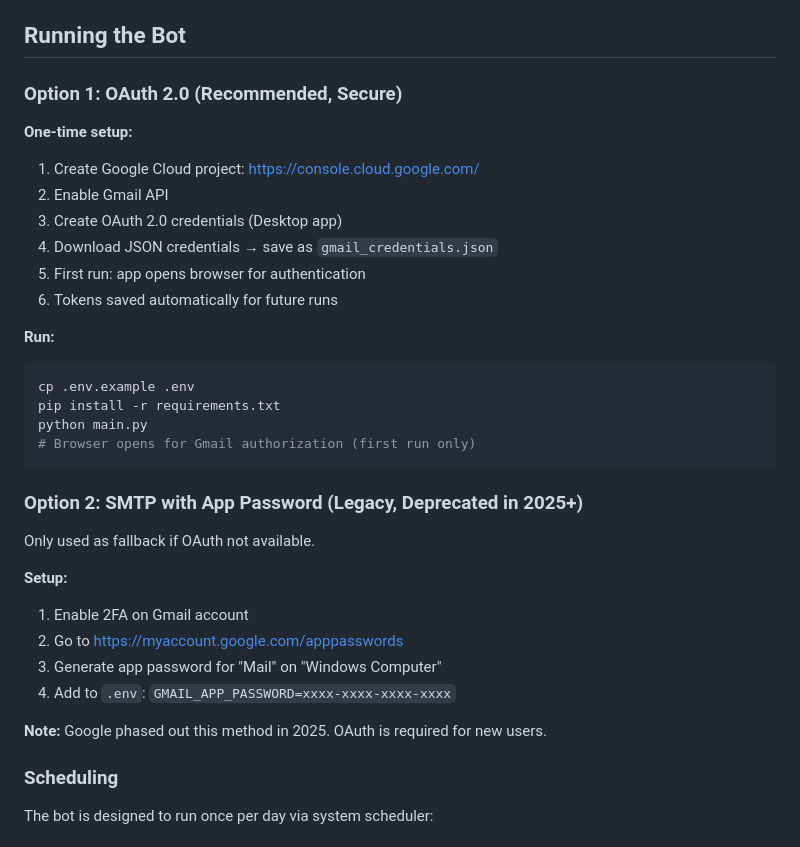
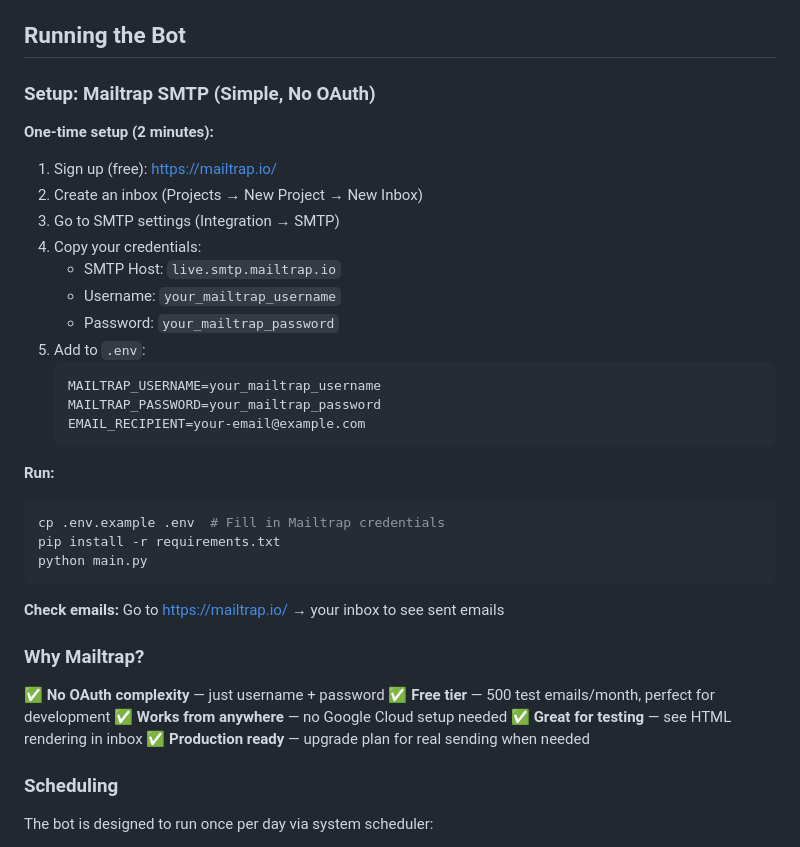
Before and after one commit to EtienneDesbiens/Eparserie, a Markdown page: CLAUDE.md, the part around the change. Drawn GitHub-style.

````diff
--- a/CLAUDE.md
+++ b/CLAUDE.md
@@ -71,35 +71,39 @@ Data Models:
 
 ## Running the Bot
 
-### Option 1: OAuth 2.0 (Recommended, Secure)
+### Setup: Mailtrap SMTP (Simple, No OAuth)
 
-**One-time setup:**
-1. Create Google Cloud project: https://console.cloud.google.com/
-2. Enable Gmail API
-3. Create OAuth 2.0 credentials (Desktop app)
-4. Download JSON credentials → save as `gmail_credentials.json`
-5. First run: app opens browser for authentication
-6. Tokens saved automatically for future runs
+**One-time setup (2 minutes):**
+1. Sign up (free): https://mailtrap.io/
+2. Create an inbox (Projects → New Project → New Inbox)
+3. Go to SMTP settings (Integration → SMTP)
+4. Copy your credentials:
+   - SMTP Host: `live.smtp.mailtrap.io`
+   - Username: `your_mailtrap_username`
+   - Password: `your_mailtrap_password`
+5. Add to `.env`:
+   ```
+   MAILTRAP_USERNAME=your_mailtrap_username
+   MAILTRAP_PASSWORD=your_mailtrap_password
+   EMAIL_RECIPIENT=your-email@example.com
+   ```
 
 **Run:**
 ```bash
-cp .env.example .env
+cp .env.example .env  # Fill in Mailtrap credentials
 pip install -r requirements.txt
 python main.py
-# Browser opens for Gmail authorization (first run only)
 ```
 
-### Option 2: SMTP with App Password (Legacy, Deprecated in 2025+)
+**Check emails:** Go to https://mailtrap.io/ → your inbox to see sent emails
 
-Only used as fallback if OAuth not available.
+### Why Mailtrap?
 
-**Setup:**
-1. Enable 2FA on Gmail account
-2. Go to https://myaccount.google.com/apppasswords
-3. Generate app password for "Mail" on "Windows Computer"
-4. Add to `.env`: `GMAIL_APP_PASSWORD=xxxx-xxxx-xxxx-xxxx`
-
-**Note:** Google phased out this method in 2025. OAuth is required for new users.
+✅ **No OAuth complexity** — just username + password
+✅ **Free tier** — 500 test emails/month, perfect for development
+✅ **Works from anywhere** — no Google Cloud setup needed
+✅ **Great for testing** — see HTML rendering in inbox
+✅ **Production ready** — upgrade plan for real sending when needed
 
 ### Scheduling
 
````
Also changed, not shown: MAILTRAP_SETUP.md (added, +95 -0 lines).
